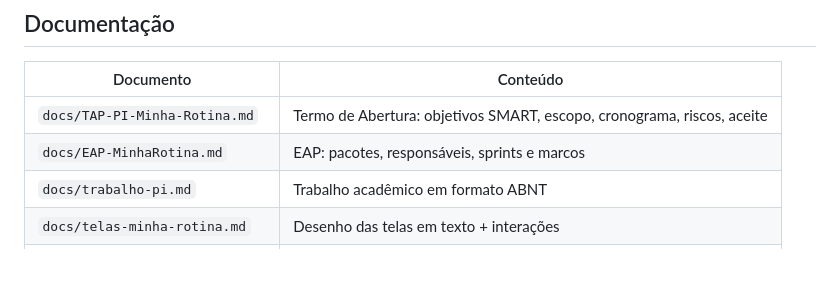
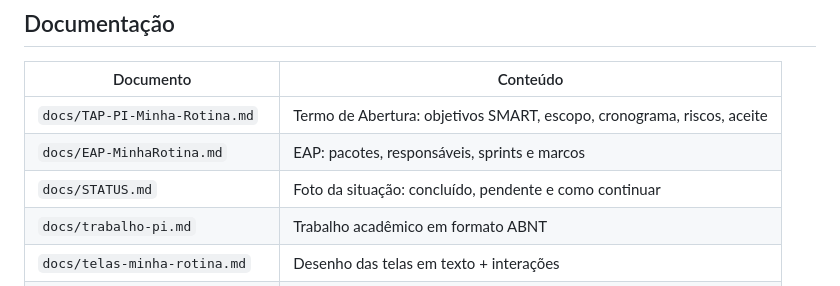
Before and after one commit to MateusCCI/MinhaRotina, a Markdown page: README.md, the part around the change. Drawn GitHub-style; blank space fills up the shorter version.

Commit message:
docs: STATUS da situação para continuação sem contexto externo

```diff
--- a/README.md
+++ b/README.md
@@ -61,6 +61,7 @@ O protótipo interativo das telas roda direto no navegador, sem instalar nada:
 |---|---|
 | `docs/TAP-PI-Minha-Rotina.md` | Termo de Abertura: objetivos SMART, escopo, cronograma, riscos, aceite |
 | `docs/EAP-MinhaRotina.md` | EAP: pacotes, responsáveis, sprints e marcos |
+| `docs/STATUS.md` | Foto da situação: concluído, pendente e como continuar |
 | `docs/trabalho-pi.md` | Trabalho acadêmico em formato ABNT |
 | `docs/telas-minha-rotina.md` | Desenho das telas em texto + interações |
 | `docs/telas-minha-rotina.html` | Protótipo interativo navegável |
```
Also changed, not shown: docs/STATUS.md (added, +35 -0 lines).
